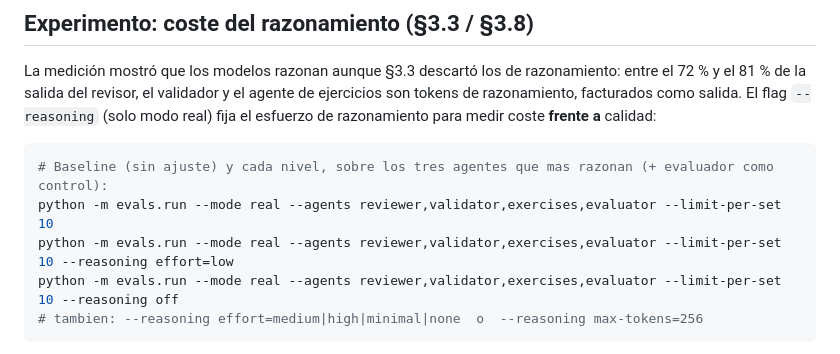
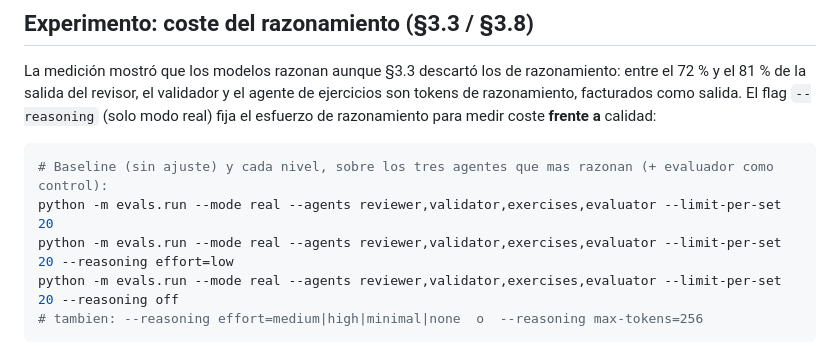
Before and after one commit to Mapeldorf/JuniorTrainer, a Markdown page: evals/README.md, the part around the change. GitHub-like rendering.

Commit message:
fix(evals): receta del experimento de razonamiento con --limit-per-set 20
La receta decia 10, pero la medicion del 24 de octubre y las cifras de 3.8 usan 20 (casos con llamada al modelo: 20/20/16/7). Sin este ajuste, reproducirla daria numeros distintos.

````diff
--- a/evals/README.md
+++ b/evals/README.md
@@ -100,9 +100,9 @@ La medición mostró que los modelos razonan aunque §3.3 descartó los de razon
 
 ```bash
 # Baseline (sin ajuste) y cada nivel, sobre los tres agentes que mas razonan (+ evaluador como control):
-python -m evals.run --mode real --agents reviewer,validator,exercises,evaluator --limit-per-set 10
-python -m evals.run --mode real --agents reviewer,validator,exercises,evaluator --limit-per-set 10 --reasoning effort=low
-python -m evals.run --mode real --agents reviewer,validator,exercises,evaluator --limit-per-set 10 --reasoning off
+python -m evals.run --mode real --agents reviewer,validator,exercises,evaluator --limit-per-set 20
+python -m evals.run --mode real --agents reviewer,validator,exercises,evaluator --limit-per-set 20 --reasoning effort=low
+python -m evals.run --mode real --agents reviewer,validator,exercises,evaluator --limit-per-set 20 --reasoning off
 # tambien: --reasoning effort=medium|high|minimal|none  o  --reasoning max-tokens=256
 ```
 
````
